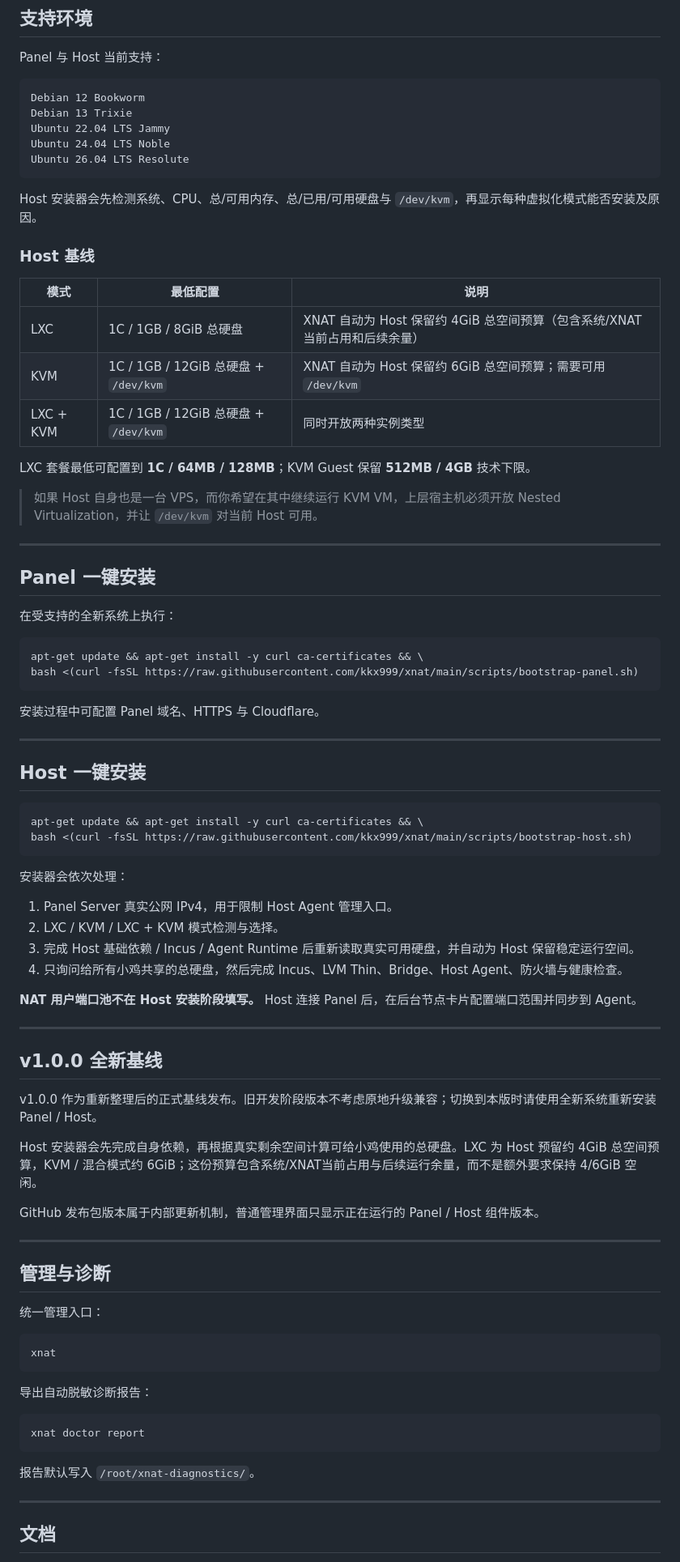
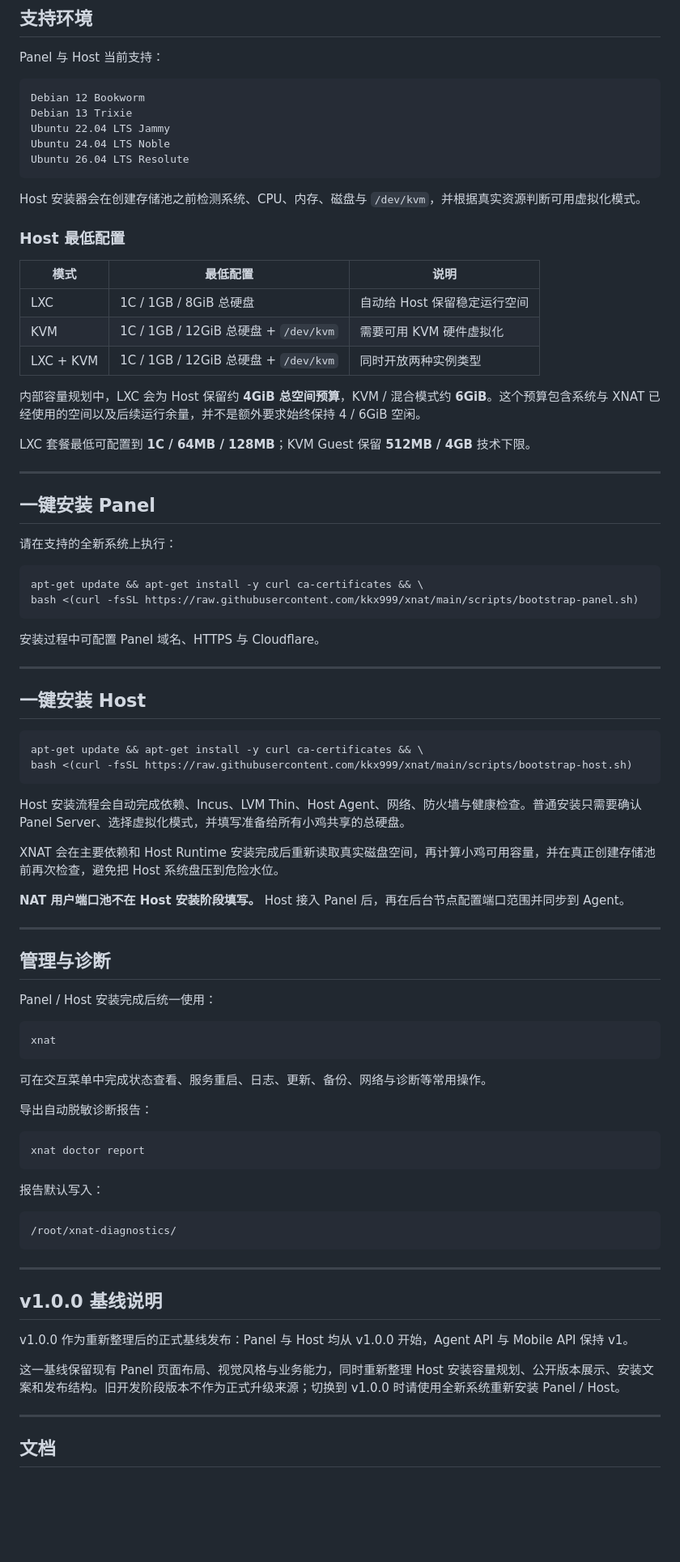
Before and after one commit to kkx999/xnat, a Markdown page: README.md, the part around one of its changes. Shown at 81% size. GitHub-like rendering; blank space fills up the shorter version.

````diff
--- a/README.md
+++ b/README.md
@@ -69,25 +88,25 @@ Ubuntu 24.04 LTS Noble
 Ubuntu 26.04 LTS Resolute
 ```
 
-Host 安装器会先检测系统、CPU、总/可用内存、总/已用/可用硬盘与 `/dev/kvm`，再显示每种虚拟化模式能否安装及原因。
+Host 安装器会在创建存储池之前检测系统、CPU、内存、磁盘与 `/dev/kvm`，并根据真实资源判断可用虚拟化模式。
 
-### Host 基线
+### Host 最低配置
 
 | 模式 | 最低配置 | 说明 |
 | --- | --- | --- |
-| LXC | 1C / 1GB / 8GiB 总硬盘 | XNAT 自动为 Host 保留约 4GiB 总空间预算（包含系统/XNAT当前占用和后续余量） |
-| KVM | 1C / 1GB / 12GiB 总硬盘 + `/dev/kvm` | XNAT 自动为 Host 保留约 6GiB 总空间预算；需要可用 `/dev/kvm` |
+| LXC | 1C / 1GB / 8GiB 总硬盘 | 自动给 Host 保留稳定运行空间 |
+| KVM | 1C / 1GB / 12GiB 总硬盘 + `/dev/kvm` | 需要可用 KVM 硬件虚拟化 |
 | LXC + KVM | 1C / 1GB / 12GiB 总硬盘 + `/dev/kvm` | 同时开放两种实例类型 |
+
+内部容量规划中，LXC 会为 Host 保留约 **4GiB 总空间预算**，KVM / 混合模式约 **6GiB**。这个预算包含系统与 XNAT 已经使用的空间以及后续运行余量，并不是额外要求始终保持 4 / 6GiB 空闲。
 
 LXC 套餐最低可配置到 **1C / 64MB / 128MB**；KVM Guest 保留 **512MB / 4GB** 技术下限。
 
-> 如果 Host 自身也是一台 VPS，而你希望在其中继续运行 KVM VM，上层宿主机必须开放 Nested Virtualization，并让 `/dev/kvm` 对当前 Host 可用。
-
 ---
 
-## Panel 一键安装
+## 一键安装 Panel
 
-在受支持的全新系统上执行：
+请在支持的全新系统上执行：
 
 ```bash
 apt-get update && apt-get install -y curl ca-certificates && \
@@ -98,41 +117,30 @@ bash <(curl -fsSL https://raw.githubusercontent.com/kkx999/xnat/main/scripts/boo
 
 ---
 
-## Host 一键安装
+## 一键安装 Host
 
 ```bash
 apt-get update && apt-get install -y curl ca-certificates && \
 bash <(curl -fsSL https://raw.githubusercontent.com/kkx999/xnat/main/scripts/bootstrap-host.sh)
 ```
 
-安装器会依次处理：
+Host 安装流程会自动完成依赖、Incus、LVM Thin、Host Agent、网络、防火墙与健康检查。普通安装只需要确认 Panel Server、选择虚拟化模式，并填写准备给所有小鸡共享的总硬盘。
 
-1. Panel Server 真实公网 IPv4，用于限制 Host Agent 管理入口。
-2. LXC / KVM / LXC + KVM 模式检测与选择。
-3. 完成 Host 基础依赖 / Incus / Agent Runtime 后重新读取真实可用硬盘，并自动为 Host 保留稳定运行空间。
-4. 只询问给所有小鸡共享的总硬盘，然后完成 Incus、LVM Thin、Bridge、Host Agent、防火墙与健康检查。
+XNAT 会在主要依赖和 Host Runtime 安装完成后重新读取真实磁盘空间，再计算小鸡可用容量，并在真正创建存储池前再次检查，避免把 Host 系统盘压到危险水位。
 
-**NAT 用户端口池不在 Host 安装阶段填写。** Host 连接 Panel 后，在后台节点卡片配置端口范围并同步到 Agent。
-
----
-
-## v1.0.0 全新基线
-
-v1.0.0 作为重新整理后的正式基线发布。旧开发阶段版本不考虑原地升级兼容；切换到本版时请使用全新系统重新安装 Panel / Host。
-
-Host 安装器会先完成自身依赖，再根据真实剩余空间计算可给小鸡使用的总硬盘。LXC 为 Host 预留约 4GiB 总空间预算，KVM / 混合模式约 6GiB；这份预算包含系统/XNAT当前占用与后续运行余量，而不是额外要求保持 4/6GiB 空闲。
-
-GitHub 发布包版本属于内部更新机制，普通管理界面只显示正在运行的 Panel / Host 组件版本。
+**NAT 用户端口池不在 Host 安装阶段填写。** Host 接入 Panel 后，再在后台节点配置端口范围并同步到 Agent。
 
 ---
 
 ## 管理与诊断
 
-统一管理入口：
+Panel / Host 安装完成后统一使用：
 
 ```bash
 xnat
 ```
+
+可在交互菜单中完成状态查看、服务重启、日志、更新、备份、网络与诊断等常用操作。
 
 导出自动脱敏诊断报告：
 
@@ -140,7 +148,19 @@ xnat
 xnat doctor report
 ```
 
-报告默认写入 `/root/xnat-diagnostics/`。
+报告默认写入：
+
+```text
+/root/xnat-diagnostics/
+```
+
+---
+
+## v1.0.0 基线说明
+
+v1.0.0 作为重新整理后的正式基线发布：Panel 与 Host 均从 v1.0.0 开始，Agent API 与 Mobile API 保持 v1。
+
+这一基线保留现有 Panel 页面布局、视觉风格与业务能力，同时重新整理 Host 安装容量规划、公开版本展示、安装文案和发布结构。旧开发阶段版本不作为正式升级来源；切换到 v1.0.0 时请使用全新系统重新安装 Panel / Host。
 
 ---
 
````
Also changed, not shown: other parts of README.md (+50 -31 lines).
